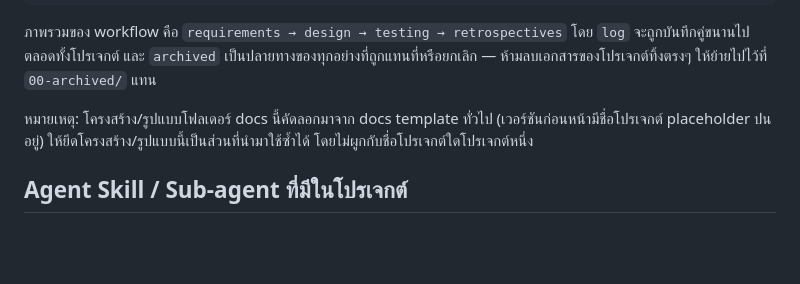
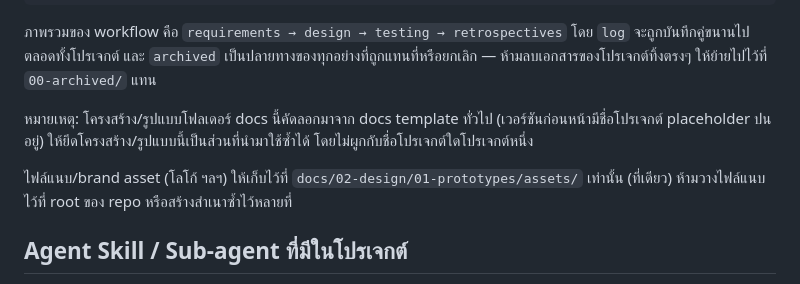
Before and after one commit to Samind-Samind/projexa, a Markdown page: CLAUDE.md, the part around the change. Rendered like a GitHub page; blank space fills up the shorter version.

Commit message:
Document asset-file location convention in CLAUDE.md
A duplicate logo (Logo-Projexa.png) landed at the repo root because
there was no explicit rule about where brand assets belong. Note
that they must live only under docs/02-design/01-prototypes/assets/.

Co-Authored-By: Claude Sonnet 5 <noreply@anthropic.com>

```diff
--- a/CLAUDE.md
+++ b/CLAUDE.md
@@ -49,6 +49,8 @@ Stack ที่เสนอไว้ (ยังไม่ได้ลงมือ
 
 หมายเหตุ: โครงสร้าง/รูปแบบโฟลเดอร์ docs นี้คัดลอกมาจาก docs template ทั่วไป (เวอร์ชันก่อนหน้ามีชื่อโปรเจกต์ placeholder ปนอยู่) ให้ยึดโครงสร้าง/รูปแบบนี้เป็นส่วนที่นำมาใช้ซ้ำได้ โดยไม่ผูกกับชื่อโปรเจกต์ใดโปรเจกต์หนึ่ง
 
+ไฟล์แนบ/brand asset (โลโก้ ฯลฯ) ให้เก็บไว้ที่ `docs/02-design/01-prototypes/assets/` เท่านั้น (ที่เดียว) ห้ามวางไฟล์แนบไว้ที่ root ของ repo หรือสร้างสำเนาซ้ำไว้หลายที่
+
 ## Agent Skill / Sub-agent ที่มีในโปรเจกต์
 
 - [.claude/skills/requirement/SKILL.md](.claude/skills/requirement/SKILL.md) เก็บ requirement ดิบจาก user แบบ interactive (ถามด้วย `AskUserQuestion` เมื่อไม่ชัดเจน, ให้ user ยืนยันก่อนเขียนไฟล์เสมอ) แล้วมอบหมายให้ sub-agent [.claude/agents/requirement-writer.md](.claude/agents/requirement-writer.md) (one-shot, `Read/Write/Edit/Glob/Grep`) เขียน/แก้เอกสาร spec ใหม่ใน `01-spec/`, อัปเดต `backlog.md`, และบันทึก `05-log/` — ใช้ skill นี้เมื่อจะเพิ่ม/แก้ requirement ใหม่ในโปรเจกต์
```
